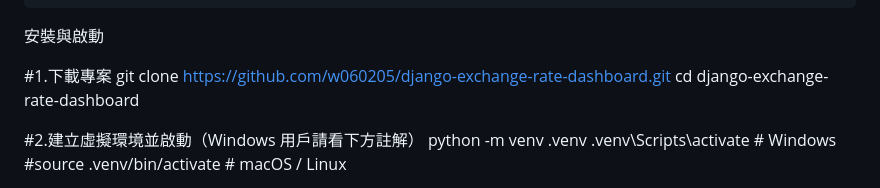
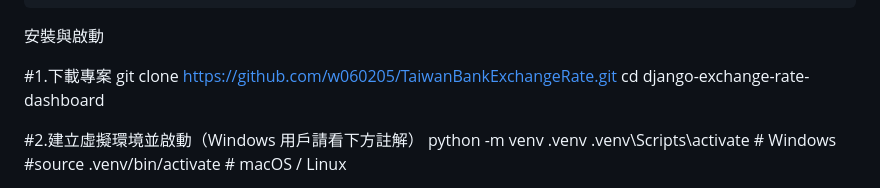
Before and after one commit to w060205/TaiwanBankExchangeRate, a Markdown page: README.md, the part around the change. GitHub-like rendering.

```diff
--- a/README.md
+++ b/README.md
@@ -55,7 +55,7 @@
 安裝與啟動
 
 #1.下載專案
-git clone https://github.com/w060205/django-exchange-rate-dashboard.git
+git clone https://github.com/w060205/TaiwanBankExchangeRate.git
 cd django-exchange-rate-dashboard
 
 #2.建立虛擬環境並啟動（Windows 用戶請看下方註解）
```
